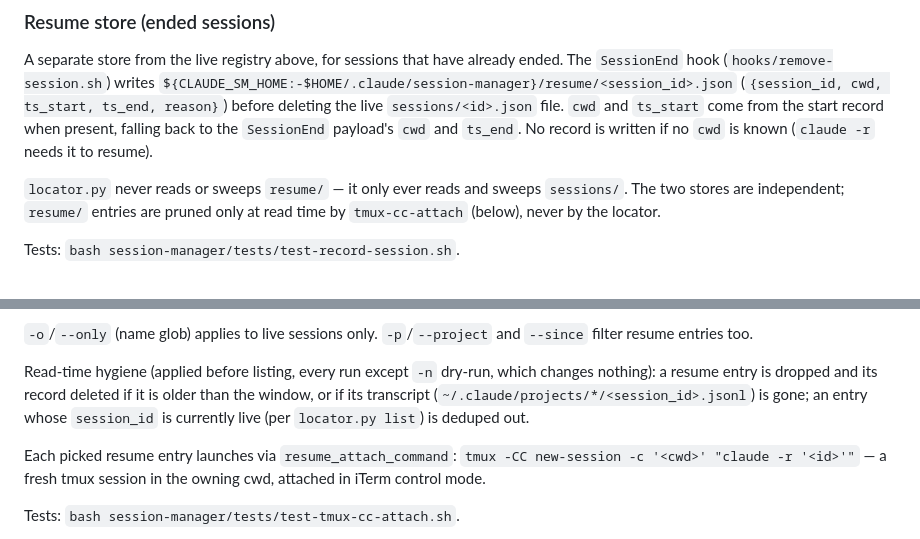
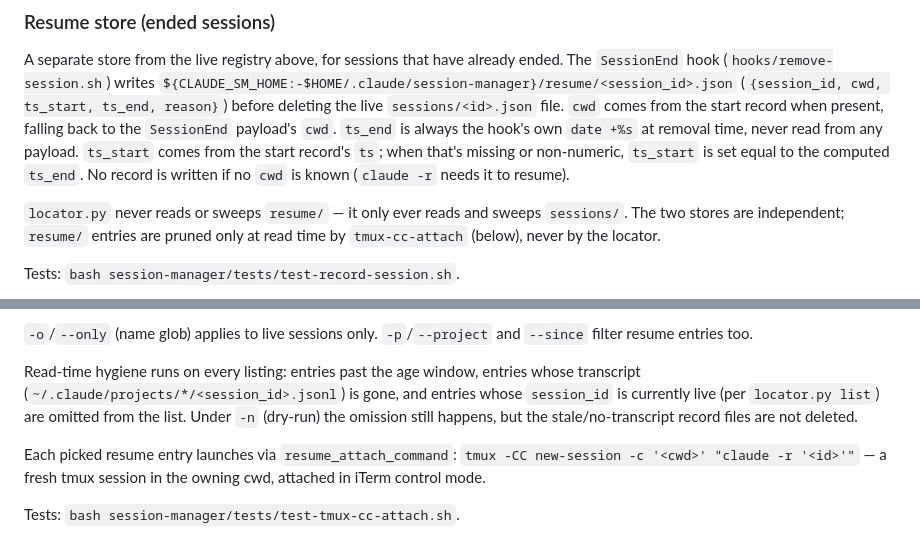
Before and after one commit to koromiko/my_claudecode_marketplace, a Markdown page: session-manager/CLAUDE.md, 2 parts joined by grey strips. GitHub-like rendering.

```diff
--- a/session-manager/CLAUDE.md
+++ b/session-manager/CLAUDE.md
@@ -103,9 +103,12 @@ A separate store from the live registry above, for sessions that have already
 ended. The `SessionEnd` hook (`hooks/remove-session.sh`) writes
 `${CLAUDE_SM_HOME:-$HOME/.claude/session-manager}/resume/<session_id>.json`
 (`{session_id, cwd, ts_start, ts_end, reason}`) before deleting the live
-`sessions/<id>.json` file. `cwd` and `ts_start` come from the start record
-when present, falling back to the `SessionEnd` payload's `cwd` and `ts_end`.
-No record is written if no `cwd` is known (`claude -r` needs it to resume).
+`sessions/<id>.json` file. `cwd` comes from the start record when present,
+falling back to the `SessionEnd` payload's `cwd`. `ts_end` is always the
+hook's own `date +%s` at removal time, never read from any payload. `ts_start`
+comes from the start record's `ts`; when that's missing or non-numeric,
+`ts_start` is set equal to the computed `ts_end`. No record is written if no
+`cwd` is known (`claude -r` needs it to resume).
 
 `locator.py` never reads or sweeps `resume/` — it only ever reads and sweeps
 `sessions/`. The two stores are independent; `resume/` entries are pruned
@@ -130,11 +133,11 @@ Resume-specific flags:
 `-o`/`--only` (name glob) applies to live sessions only. `-p`/`--project`
 and `--since` filter resume entries too.
 
-Read-time hygiene (applied before listing, every run except `-n` dry-run,
-which changes nothing): a resume entry is dropped and its record deleted if
-it is older than the window, or if its transcript
-(`~/.claude/projects/*/<session_id>.jsonl`) is gone; an entry whose
-`session_id` is currently live (per `locator.py list`) is deduped out.
+Read-time hygiene runs on every listing: entries past the age window,
+entries whose transcript (`~/.claude/projects/*/<session_id>.jsonl`) is gone,
+and entries whose `session_id` is currently live (per `locator.py list`) are
+omitted from the list. Under `-n` (dry-run) the omission still happens, but
+the stale/no-transcript record files are not deleted.
 
 Each picked resume entry launches via `resume_attach_command`:
 `tmux -CC new-session -c '<cwd>' "claude -r '<id>'"` — a fresh tmux session
```
Also changed, not shown: session-manager/README.md (+1 -1 lines).
